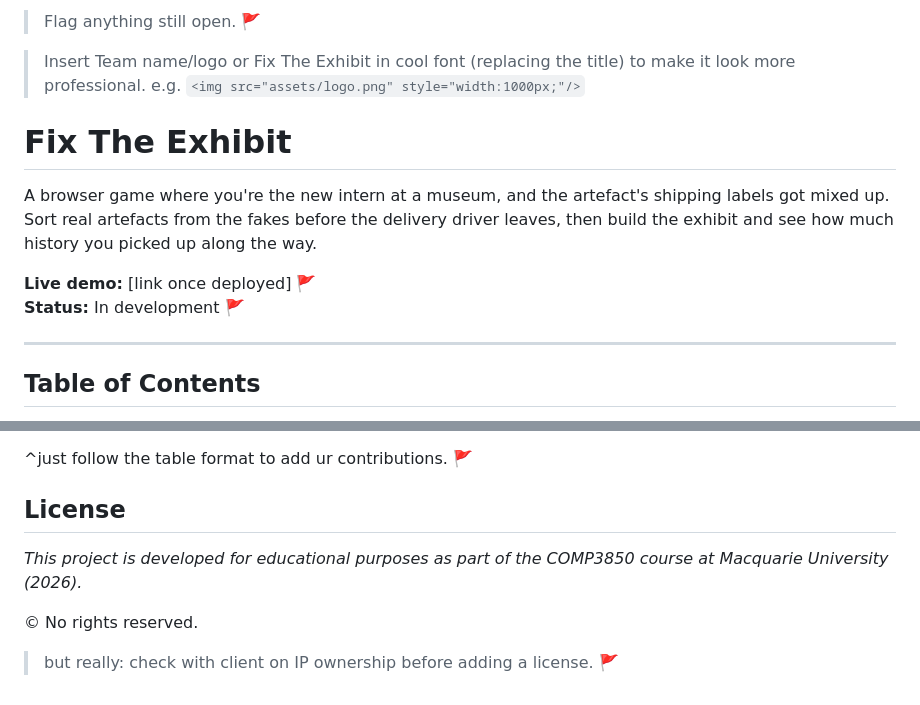
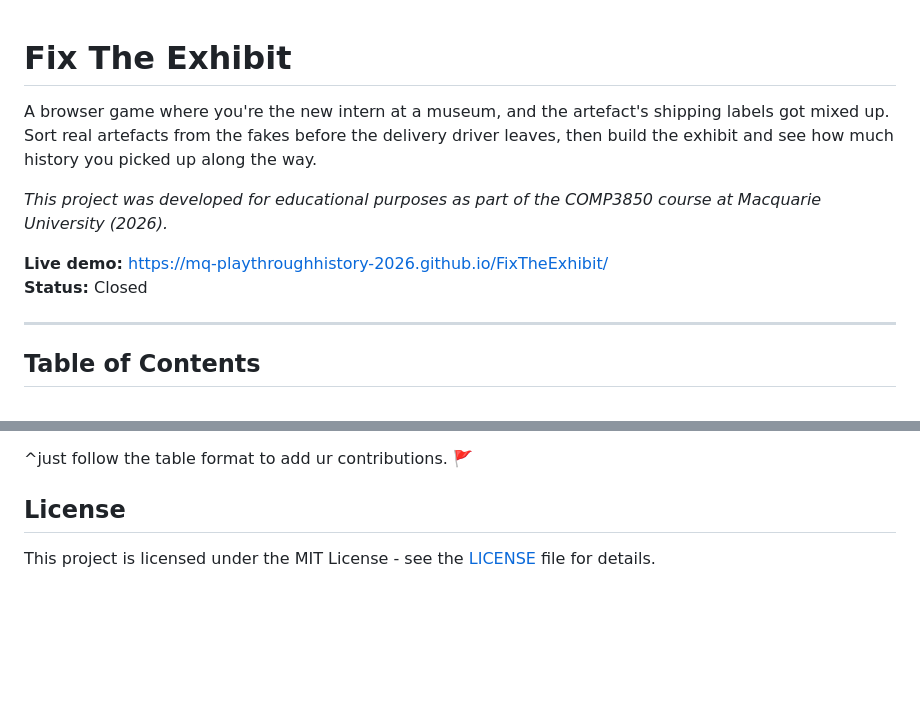
Before and after one commit to MQ-PlayThroughHistory-2026/FixTheExhibit, a Markdown page: README.md, 2 parts joined by grey strips. Drawn GitHub-style; blank space fills up the shorter version.

Commit message:
Revise README with new project details
Updated project status, live demo link, and license information.

```diff
--- a/README.md
+++ b/README.md
@@ -1,14 +1,11 @@
-> Flag anything still open. 🚩
-
->Insert Team name/logo or Fix The Exhibit in cool font (replacing the title) to make it look more professional. e.g. `<img src="assets/logo.png" style="width:1000px;"/>`
-
-
 # Fix The Exhibit
 
 A browser game where you're the new intern at a museum, and the artefact's shipping labels got mixed up. Sort real artefacts from the fakes before the delivery driver leaves, then build the exhibit and see how much history you picked up along the way.
 
-**Live demo:** [link once deployed] 🚩
-<br>**Status:** In development 🚩
+*This project was developed for educational purposes as part of the COMP3850 course at Macquarie University (2026).*
+
+**Live demo:** https://mq-playthroughhistory-2026.github.io/FixTheExhibit/
+<br>**Status:** Closed
 
 ---
 
@@ -160,8 +157,5 @@ For design docs, research protocol, and client notes, see [`docs/`](./docs/).
 ^just follow the table format to add ur contributions. 🚩
 
 ## License
-*This project is developed for educational purposes as part of the COMP3850 course at Macquarie University (2026).*
 
-© No rights reserved.
-
->but really: check with client on IP ownership before adding a license. 🚩
+This project is licensed under the MIT License - see the [LICENSE](LICENSE) file for details.
```
